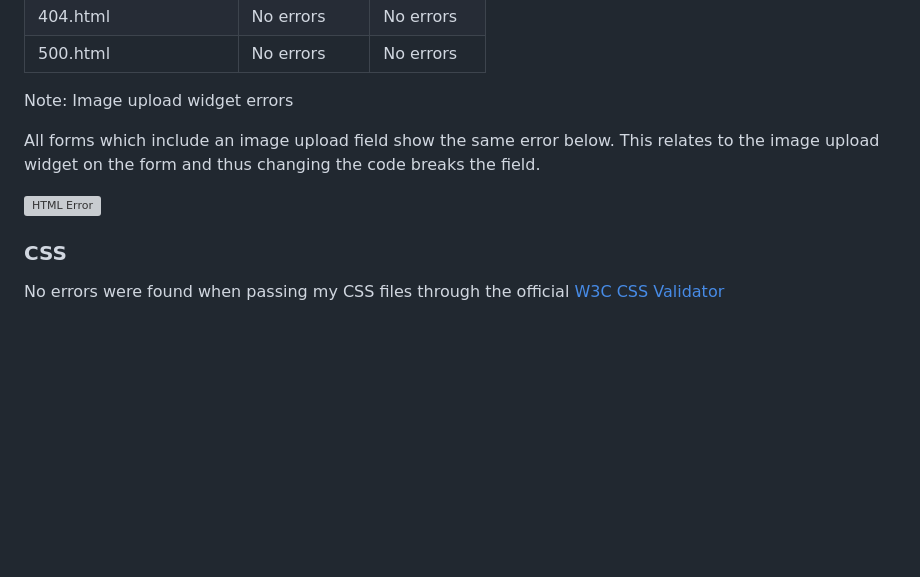
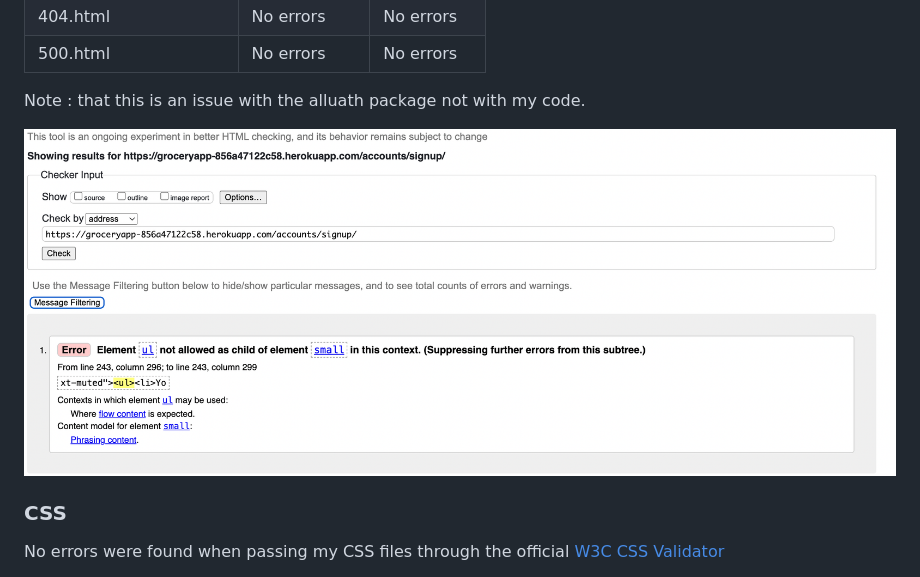
Before and after one commit to mehatabpathan/PP5, a Markdown page: testing.md, the part around the change. GitHub-like rendering; pictures changed too: docs/readme_images/validations/htmlallautherror.png (added); blank space fills up the shorter version; grey boxes are pictures that could not be loaded.

Commit message:
error notification

```diff
--- a/testing.md
+++ b/testing.md
@@ -211,11 +211,9 @@ All HTML pages were run through the [W3C HTML Validator](https://validator.w3.or
 | 404.html                       | No errors  | No errors |
 | 500.html                       | No errors  | No errors |
 
-Note: Image upload widget errors
+Note : that this is an issue with the alluath package not with my code.
 
-All forms which include an image upload field show the same error below. This relates to the image upload widget on the form and thus changing the code breaks the field.
-
-![HTML Error](docs/readme_images/add_image_html_error.png)
+![HTML Error](docs/readme_images/validations/htmlallautherror.png)
 
 ### CSS
 
```
Also changed, not shown: README.md (+1 -4 lines).
